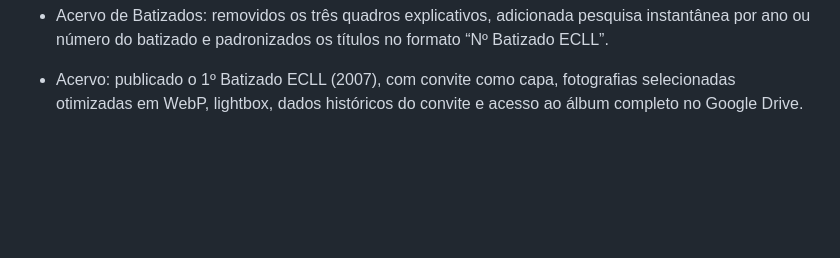
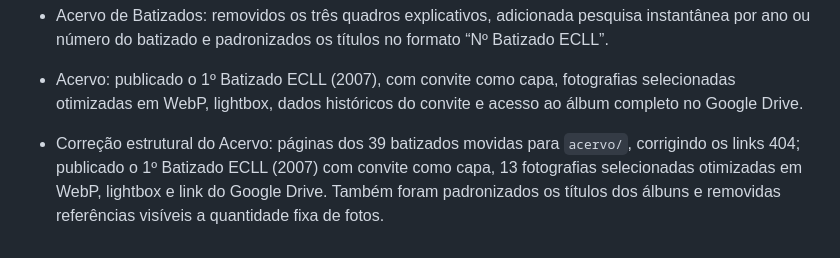
Before and after one commit to eclutadelibertacao/eclutadelibertacao.github.io, a Markdown page: CHANGELOG.md, the part around the change. Rendered like a GitHub page; blank space fills up the shorter version.

Commit message:
Corrige Erro Estrutural

```diff
--- a/CHANGELOG.md
+++ b/CHANGELOG.md
@@ -207,3 +207,5 @@
 - Acervo de Batizados: removidos os três quadros explicativos, adicionada pesquisa instantânea por ano ou número do batizado e padronizados os títulos no formato “Nº Batizado ECLL”.
 
 - Acervo: publicado o 1º Batizado ECLL (2007), com convite como capa, fotografias selecionadas otimizadas em WebP, lightbox, dados históricos do convite e acesso ao álbum completo no Google Drive.
+
+- Correção estrutural do Acervo: páginas dos 39 batizados movidas para `acervo/`, corrigindo os links 404; publicado o 1º Batizado ECLL (2007) com convite como capa, 13 fotografias selecionadas otimizadas em WebP, lightbox e link do Google Drive. Também foram padronizados os títulos dos álbuns e removidas referências visíveis a quantidade fixa de fotos.
```
